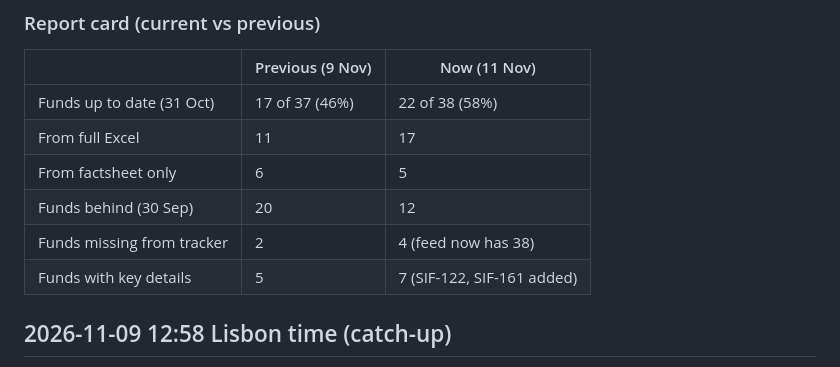
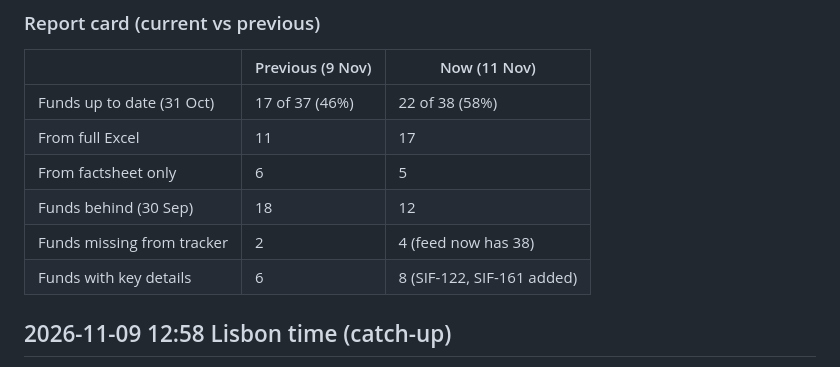
Before and after one commit to investingtfd/sif-tracker, a Markdown page: site/run-log.md, the part around the change. Rendered like a GitHub page.

Commit message:
Run log: 2026-11-11 (report card correction)

```diff
--- a/site/run-log.md
+++ b/site/run-log.md
@@ -94,9 +94,9 @@ Key-details check (Step 3h): written SIF-122, SIF-161; SIF-11 kept; 2 further ba
 | Funds up to date (31 Oct) | 17 of 37 (46%) | 22 of 38 (58%) |
 | From full Excel | 11 | 17 |
 | From factsheet only | 6 | 5 |
-| Funds behind (30 Sep) | 20 | 12 |
+| Funds behind (30 Sep) | 18 | 12 |
 | Funds missing from tracker | 2 | 4 (feed now has 38) |
-| Funds with key details | 5 | 7 (SIF-122, SIF-161 added) |
+| Funds with key details | 6 | 8 (SIF-122, SIF-161 added) |
 
 
 ## 2026-11-09 12:58 Lisbon time (catch-up)
```
